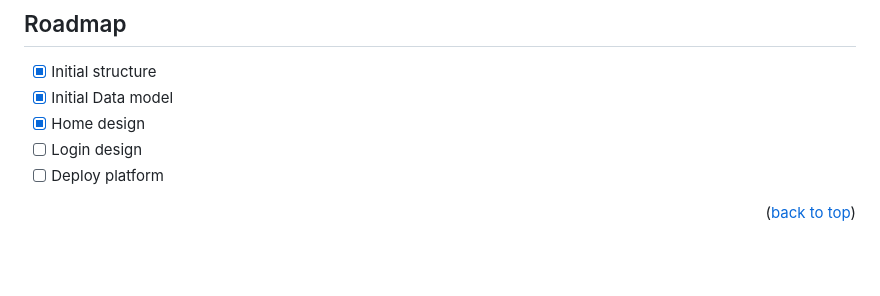
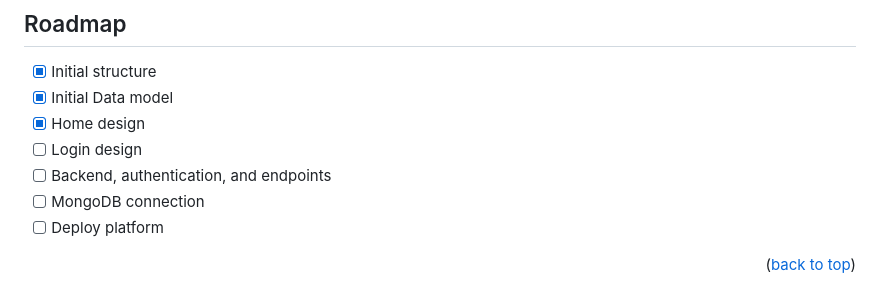
Before and after one commit to FRM95/GeoHeat, a Markdown page: README.md, the part around the change. Drawn GitHub-style; blank space fills up the shorter version.

```diff
--- a/README.md
+++ b/README.md
@@ -123,6 +123,8 @@ _For more examples, please refer to the [Documentation](https://example.com)_
 - [x] Initial Data model
 - [x] Home design
 - [ ] Login design
+- [ ] Backend, authentication, and endpoints
+- [ ] MongoDB connection
 - [ ] Deploy platform
 
 <p align="right">(<a href="#readme-top">back to top</a>)</p>
```
